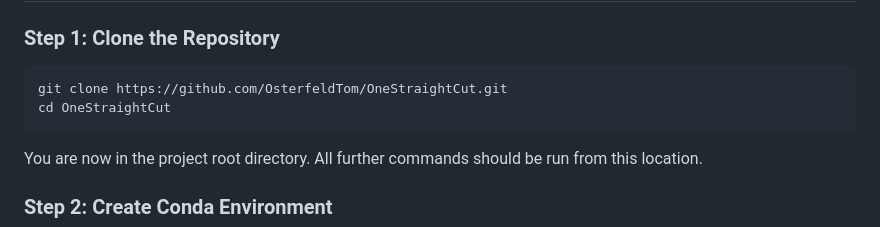
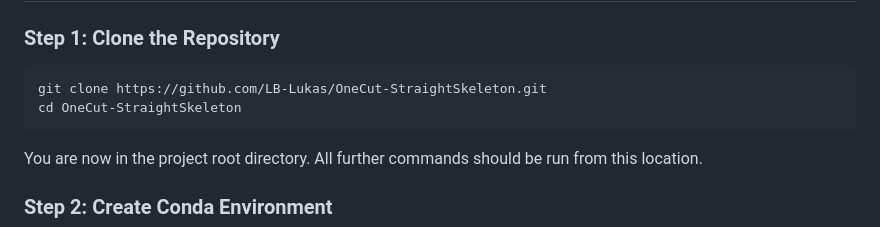
Before and after one commit to LB-Lukas/OneCut-StraightSkeleton, a Markdown page: README.md, the part around the change. GitHub-like rendering.

Commit message:
Update README.md
changed url

````diff
--- a/README.md
+++ b/README.md
@@ -36,8 +36,8 @@ Ensure the following dependencies are installed before proceeding:
 ## **Installation**
 ### Step 1: Clone the Repository
 ```bash
-git clone https://github.com/OsterfeldTom/OneStraightCut.git
-cd OneStraightCut
+git clone https://github.com/LB-Lukas/OneCut-StraightSkeleton.git
+cd OneCut-StraightSkeleton
 ```
 You are now in the project root directory. All further commands should be run from this location.
 
````
